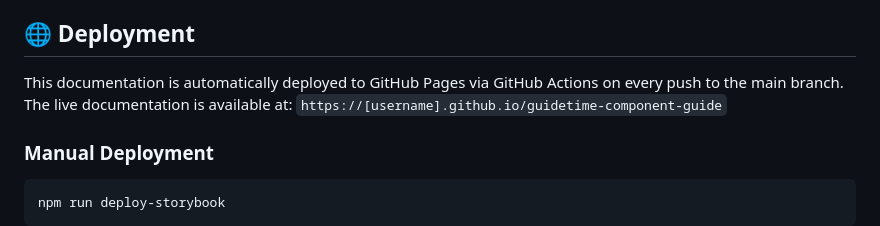
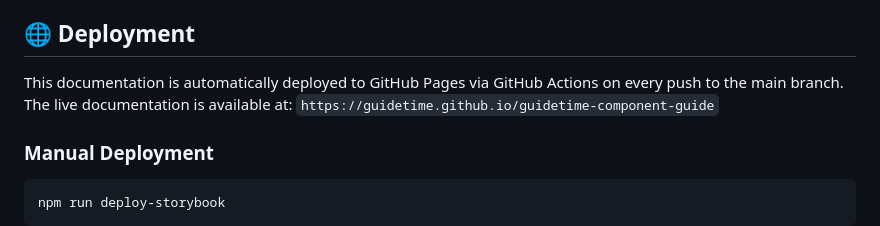
Before and after one commit to GuideTime/guidetime-component-guide, a Markdown page: README.md, the part around one of its changes. Rendered like a GitHub page.

Commit message:
updating readme urls

````diff
--- a/README.md
+++ b/README.md
@@ -67,7 +67,7 @@ npm run storybook
 
 ## 🌐 Deployment
 
-This documentation is automatically deployed to GitHub Pages via GitHub Actions on every push to the main branch. The live documentation is available at: `https://[username].github.io/guidetime-component-guide`
+This documentation is automatically deployed to GitHub Pages via GitHub Actions on every push to the main branch. The live documentation is available at: `https://guidetime.github.io/guidetime-component-guide`
 
 ### Manual Deployment
 ```bash
````
Also changed, not shown: other parts of README.md (+1 -1 lines).
